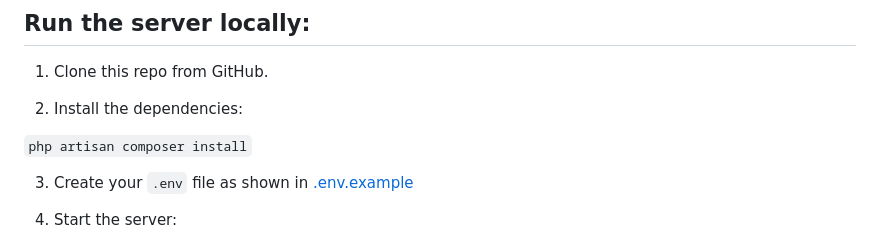
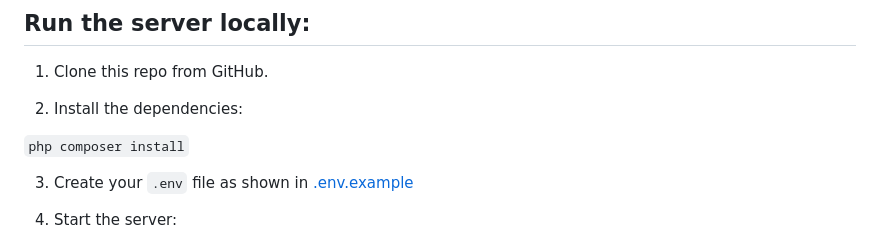
Before and after one commit to Argo-Navis-Dev/anchor-reference-server, a Markdown page: README.md, the part around the change. GitHub-like rendering.

```diff
--- a/README.md
+++ b/README.md
@@ -30,7 +30,7 @@ The implementation of the Service Layer Library can be found [here](https://gith
 
 2. Install the dependencies:
 
-`php artisan composer install`
+`php composer install`
 
 3. Create your `.env` file as shown in [.env.example](https://github.com/Argo-Navis-Dev/anchor-reference-server/blob/main/.env.example)
 
```
